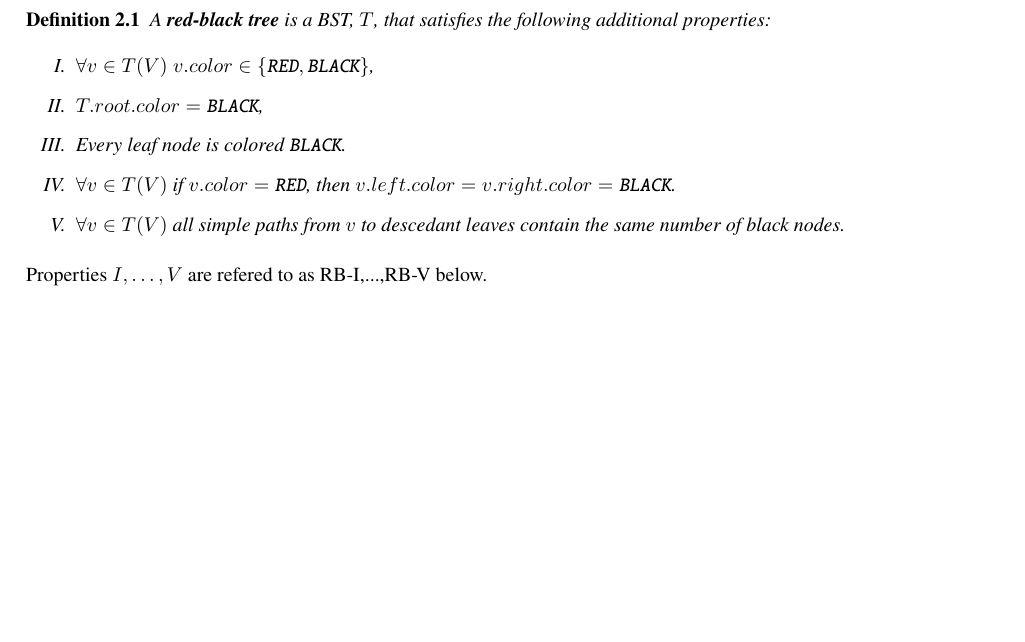
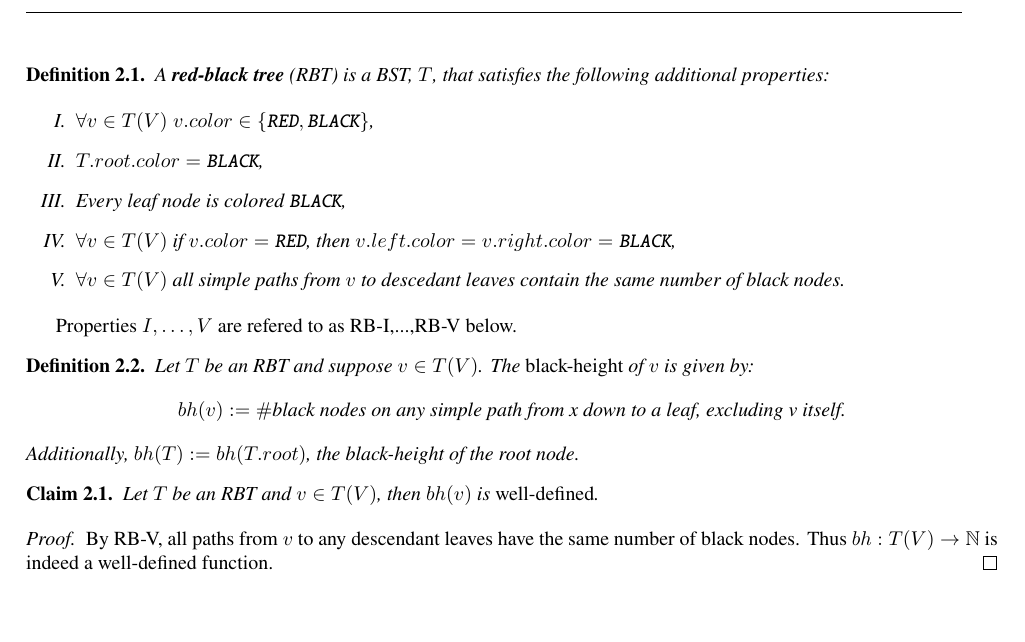
Before and after one commit to diiStephen/RedBlackTree, a LaTeX document (notes/RBT_LectNotes.tex): part of page 2 of 2, cut so that both start at the same text, the shorter picture padded with empty space. Compiled offline with pdfLaTeX.

Commit message:
Adding basic definitions and properties of RBTs to notes.

```diff
--- a/notes/RBT_LectNotes.tex
+++ b/notes/RBT_LectNotes.tex
@@ -10,6 +10,7 @@
 \usepackage[font=small,labelfont=bf]{caption}
 \usepackage{amsmath}
 \usepackage{amssymb}
+\usepackage{amsthm}
 \usepackage{lastpage}
 \usepackage{fancyhdr}
 \pagestyle{fancy}
@@ -153,18 +154,37 @@ Let $T$ be a tree (or, indeed, any graph), then $T(V)$ is the set of nodes
 of the tree and $T(E)$ is the set of edges.
 
 \begin{definition}
-  A \textbf{red-black tree} is a BST, $T$, that satisfies the following additional
+  A \textbf{red-black tree} (RBT) is a BST, $T$, that satisfies the following additional
   properties:
   \begin{enumerate}[label=\Roman*.]
     \item $\forall v \in T(V) \; v.color \in \{\texttt{RED}, \texttt{BLACK}\}$,
     \item $T.root.color = \texttt{BLACK}$,
-    \item Every leaf node is colored \texttt{BLACK}.
+    \item Every leaf node is colored \texttt{BLACK},
     \item $\forall v \in T(V)$ if $v.color = \texttt{RED}$,
-      then $v.left.color = v.right.color = \texttt{BLACK}$.
+      then $v.left.color = v.right.color = \texttt{BLACK}$,
     \item $\forall v \in T(V)$ all simple paths from $v$ to descedant leaves
       contain the same number of black nodes.
   \end{enumerate}
 \end{definition}
+
 Properties $I,\ldots, V$ are refered to as RB-I,...,RB-V below.
 
+\begin{definition}
+  Let $T$ be an RBT and suppose $v \in T(V)$. The \emph{black-height} of
+  $v$ is given by:
+    \[ bh(v) := \#\text{black nodes on any simple path from x down to a leaf,
+      excluding v itself.} \]
+  Additionally, $bh(T) := bh(T.root)$, the black-height of the root node.
+\end{definition}
+
+\begin{claim}
+  Let $T$ be an RBT and $v \in T(V)$, then $bh(v)$ is \emph{well-defined}.
+\end{claim}
+
+\begin{proof}
+  By RB-V, all paths from $v$ to any descendant leaves
+  have the same number of black nodes.
+  Thus $bh : T(V) \rightarrow \mathbb{N}$ is indeed a well-defined function.
+\end{proof}
+
 \end{document}
```
